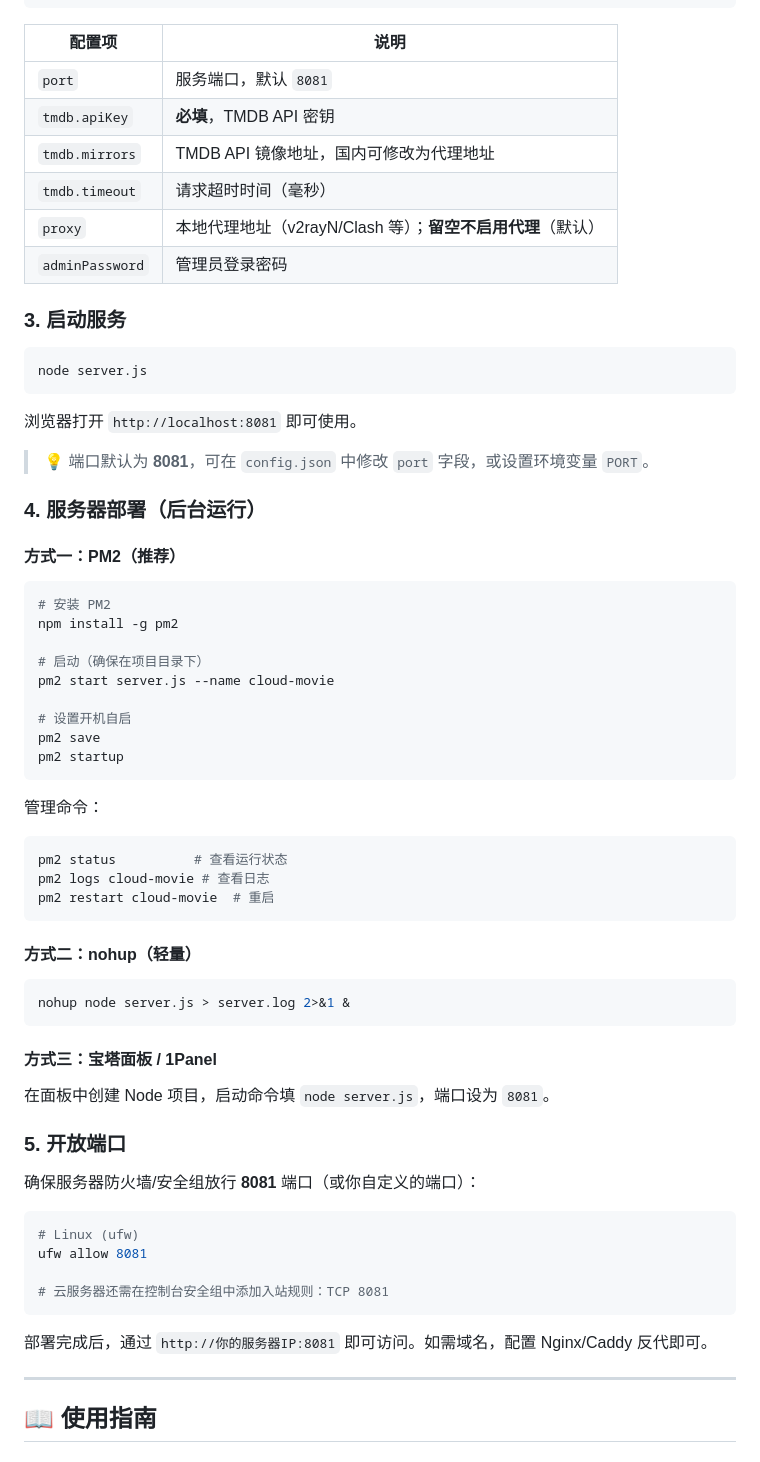
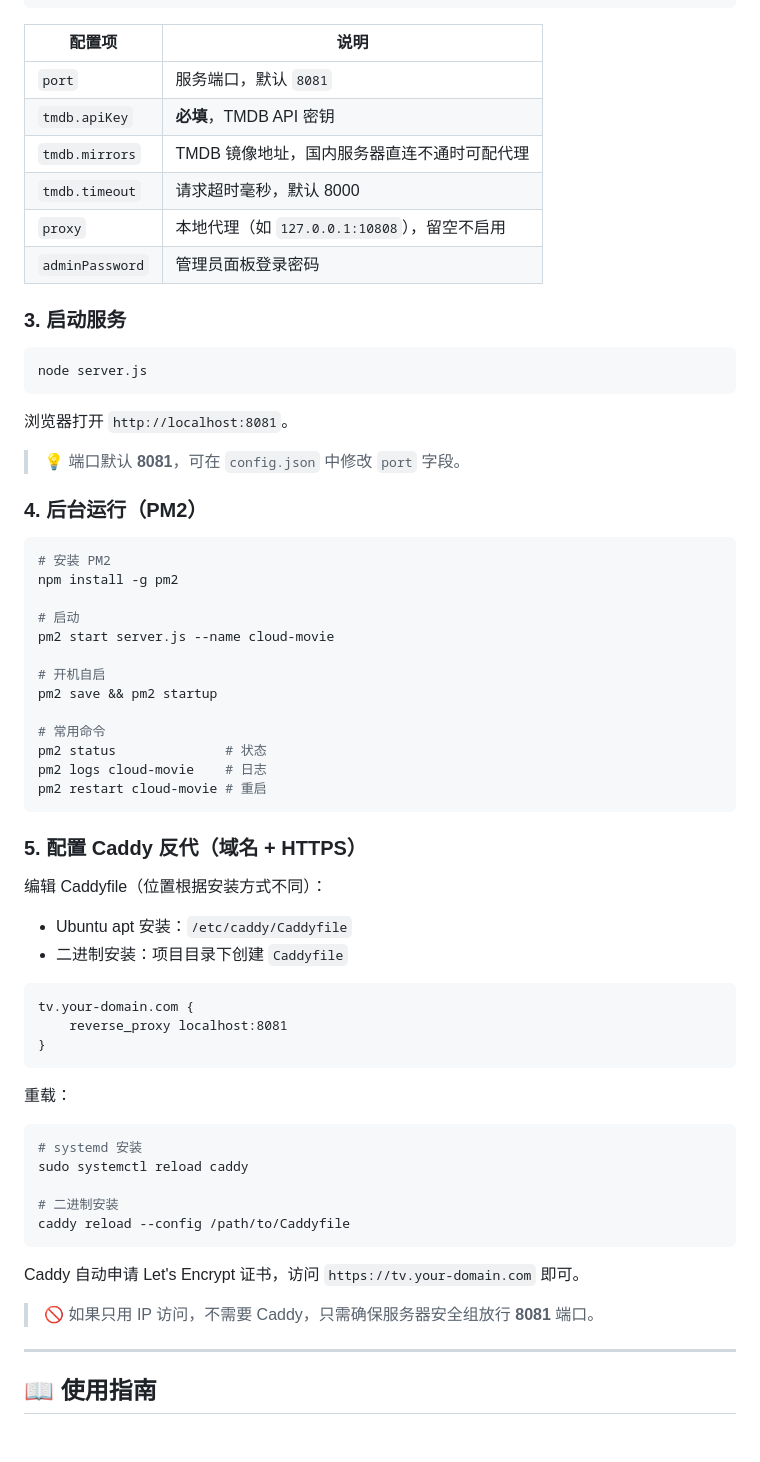
Before and after one commit to whenStoneHaveLove/cloud-movie, a Markdown page: README.md, the part around one of its changes. Rendered like a GitHub page.

````diff
--- a/README.md
+++ b/README.md
@@ -62,14 +140,14 @@ nano config.json
 }
 ```
 
-| 配置项          | 说明                                                         |
-| --------------- | ------------------------------------------------------------ |
-| `port`          | 服务端口，默认 `8081`                                        |
-| `tmdb.apiKey`   | **必填**，TMDB API 密钥                                      |
-| `tmdb.mirrors`  | TMDB API 镜像地址，国内可修改为代理地址                      |
-| `tmdb.timeout`  | 请求超时时间（毫秒）                                         |
-| `proxy`         | 本地代理地址（v2rayN/Clash 等）；**留空不启用代理**（默认） |
-| `adminPassword` | 管理员登录密码                                               |
+| 配置项 | 说明 |
+|--------|------|
+| `port` | 服务端口，默认 `8081` |
+| `tmdb.apiKey` | **必填**，TMDB API 密钥 |
+| `tmdb.mirrors` | TMDB 镜像地址，国内服务器直连不通时可配代理 |
+| `tmdb.timeout` | 请求超时毫秒，默认 8000 |
+| `proxy` | 本地代理（如 `127.0.0.1:10808`），留空不启用 |
+| `adminPassword` | 管理员面板登录密码 |
 
 ### 3. 启动服务
 
@@ -77,56 +155,53 @@ nano config.json
 node server.js
 ```
 
-浏览器打开 `http://localhost:8081` 即可使用。
+浏览器打开 `http://localhost:8081`。
 
-> 💡 端口默认为 **8081**，可在 `config.json` 中修改 `port` 字段，或设置环境变量 `PORT`。
+> 💡 端口默认 **8081**，可在 `config.json` 中修改 `port` 字段。
 
-### 4. 服务器部署（后台运行）
-
-#### 方式一：PM2（推荐）
+### 4. 后台运行（PM2）
 
 ```bash
 # 安装 PM2
 npm install -g pm2
 
-# 启动（确保在项目目录下）
+# 启动
 pm2 start server.js --name cloud-movie
 
-# 设置开机自启
-pm2 save
-pm2 startup
+# 开机自启
+pm2 save && pm2 startup
+
+# 常用命令
+pm2 status              # 状态
+pm2 logs cloud-movie    # 日志
+pm2 restart cloud-movie # 重启
 ```
 
-管理命令：
+### 5. 配置 Caddy 反代（域名 + HTTPS）
+
+编辑 Caddyfile（位置根据安装方式不同）：
+- Ubuntu apt 安装：`/etc/caddy/Caddyfile`
+- 二进制安装：项目目录下创建 `Caddyfile`
+
+```caddy
+tv.your-domain.com {
+    reverse_proxy localhost:8081
+}
+```
+
+重载：
 
 ```bash
-pm2 status          # 查看运行状态
-pm2 logs cloud-movie # 查看日志
-pm2 restart cloud-movie  # 重启
+# systemd 安装
+sudo systemctl reload caddy
+
+# 二进制安装
+caddy reload --config /path/to/Caddyfile
 ```
 
-#### 方式二：nohup（轻量）
+Caddy 自动申请 Let's Encrypt 证书，访问 `https://tv.your-domain.com` 即可。
 
-```bash
-nohup node server.js > server.log 2>&1 &
-```
-
-#### 方式三：宝塔面板 / 1Panel
-
-在面板中创建 Node 项目，启动命令填 `node server.js`，端口设为 `8081`。
-
-### 5. 开放端口
-
-确保服务器防火墙/安全组放行 **8081** 端口（或你自定义的端口）：
-
-```bash
-# Linux (ufw)
-ufw allow 8081
-
-# 云服务器还需在控制台安全组中添加入站规则：TCP 8081
-```
-
-部署完成后，通过 `http://你的服务器IP:8081` 即可访问。如需域名，配置 Nginx/Caddy 反代即可。
+> 🚫 如果只用 IP 访问，不需要 Caddy，只需确保服务器安全组放行 **8081** 端口。
 
 ---
 
````
Also changed, not shown: other parts of README.md (+99 -21 lines).
